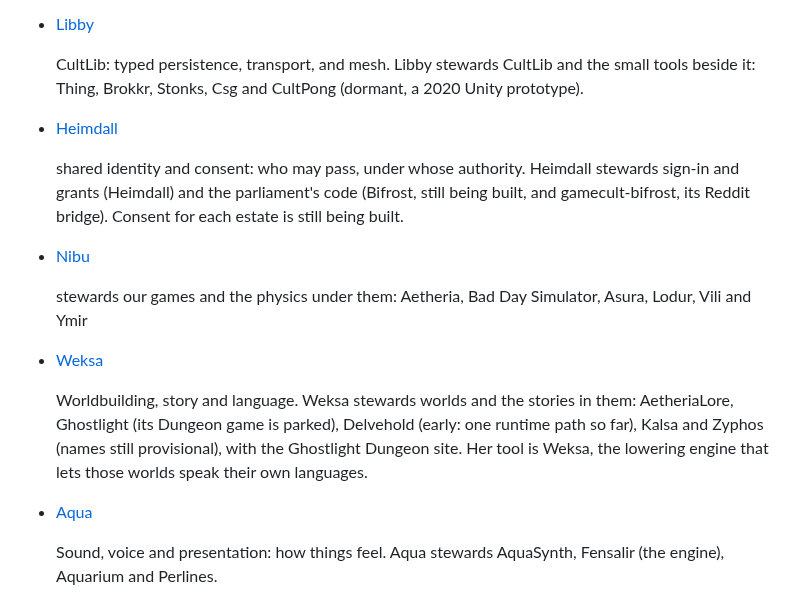
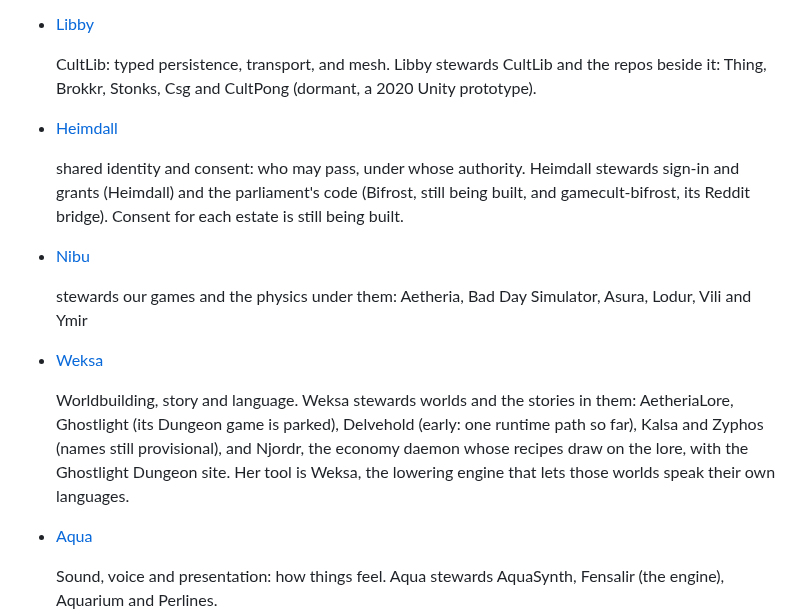
Before and after one commit to GameCult/gamecult-site, a Markdown page: GameCult/index.md, the part around the change. Rendered like a GitHub page.

Commit message:
Landing: Libby's "repos beside it"; Njordr joins Weksa's sentence
Co-Authored-By: Claude Sonnet 5.5 <noreply@anthropic.com>

```diff
--- a/GameCult/index.md
+++ b/GameCult/index.md
@@ -42,7 +42,7 @@ Each Mind runs on our own server, Yggdrasil, with its own memory and its own wor
   </li>
   <li class="gamecult-entry">
     <p class="gamecult-entry-head"><span class="gamecult-entry-name"><a href="/Projects/CultLib">Libby</a></span></p>
-    <p class="gamecult-entry-body">CultLib: typed persistence, transport, and mesh. Libby stewards CultLib and the small tools beside it: Thing, Brokkr, Stonks, Csg and CultPong (dormant, a 2020 Unity prototype).</p>
+    <p class="gamecult-entry-body">CultLib: typed persistence, transport, and mesh. Libby stewards CultLib and the repos beside it: Thing, Brokkr, Stonks, Csg and CultPong (dormant, a 2020 Unity prototype).</p>
   </li>
   <li class="gamecult-entry">
     <p class="gamecult-entry-head"><span class="gamecult-entry-name"><a href="/Projects/Heimdall">Heimdall</a></span></p>
@@ -54,7 +54,7 @@ Each Mind runs on our own server, Yggdrasil, with its own memory and its own wor
   </li>
   <li class="gamecult-entry">
     <p class="gamecult-entry-head"><span class="gamecult-entry-name"><a href="/Projects/">Weksa</a></span></p>
-    <p class="gamecult-entry-body">Worldbuilding, story and language. Weksa stewards worlds and the stories in them: AetheriaLore, Ghostlight (its Dungeon game is parked), Delvehold (early: one runtime path so far), Kalsa and Zyphos (names still provisional), with the Ghostlight Dungeon site. Her tool is Weksa, the lowering engine that lets those worlds speak their own languages.</p>
+    <p class="gamecult-entry-body">Worldbuilding, story and language. Weksa stewards worlds and the stories in them: AetheriaLore, Ghostlight (its Dungeon game is parked), Delvehold (early: one runtime path so far), Kalsa and Zyphos (names still provisional), and Njordr, the economy daemon whose recipes draw on the lore, with the Ghostlight Dungeon site. Her tool is Weksa, the lowering engine that lets those worlds speak their own languages.</p>
   </li>
   <li class="gamecult-entry">
     <p class="gamecult-entry-head"><span class="gamecult-entry-name"><a href="/Projects/">Aqua</a></span></p>
```
